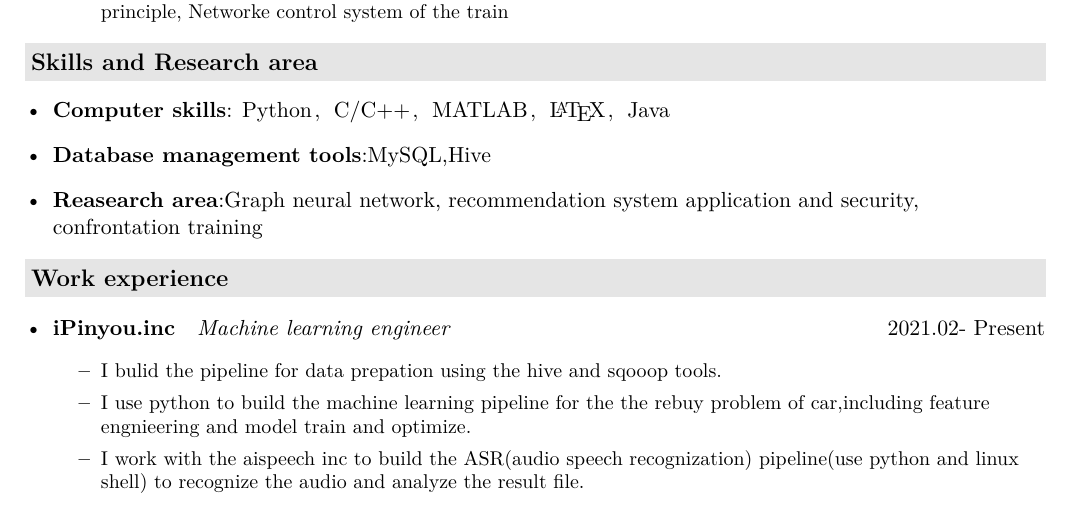
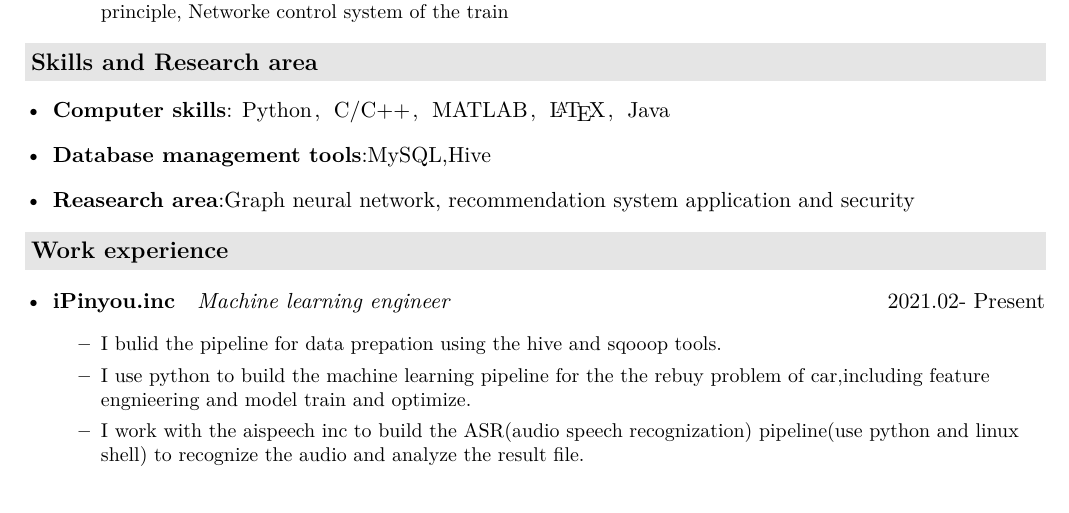
Before and after one commit to marc-zhong-35/my-resume-master-english-version, a LaTeX CV (resume.tex, which reads description/skills.tex): part of page 1 of 3, cut so that both start at the same text. Compiled offline with XeLaTeX.

Commit message:
Update skills.tex

```diff
--- a/description/skills.tex
+++ b/description/skills.tex
@@ -2,5 +2,5 @@
   \begin{itemize}[leftmargin=*]
     \item \textbf{Computer skills}: Python，C/C++，\href{https://www.mathworks.com/}{MATLAB}，\href{https://www.latex-project.org/}{\LaTeX}，Java
    \item \textbf{Database management tools}:MySQL,Hive
-	\item \textbf{Reasearch area}:Graph neural network, recommendation system application and security, confrontation training
+	\item \textbf{Reasearch area}:Graph neural network, recommendation system application and security
   \end{itemize}
```
